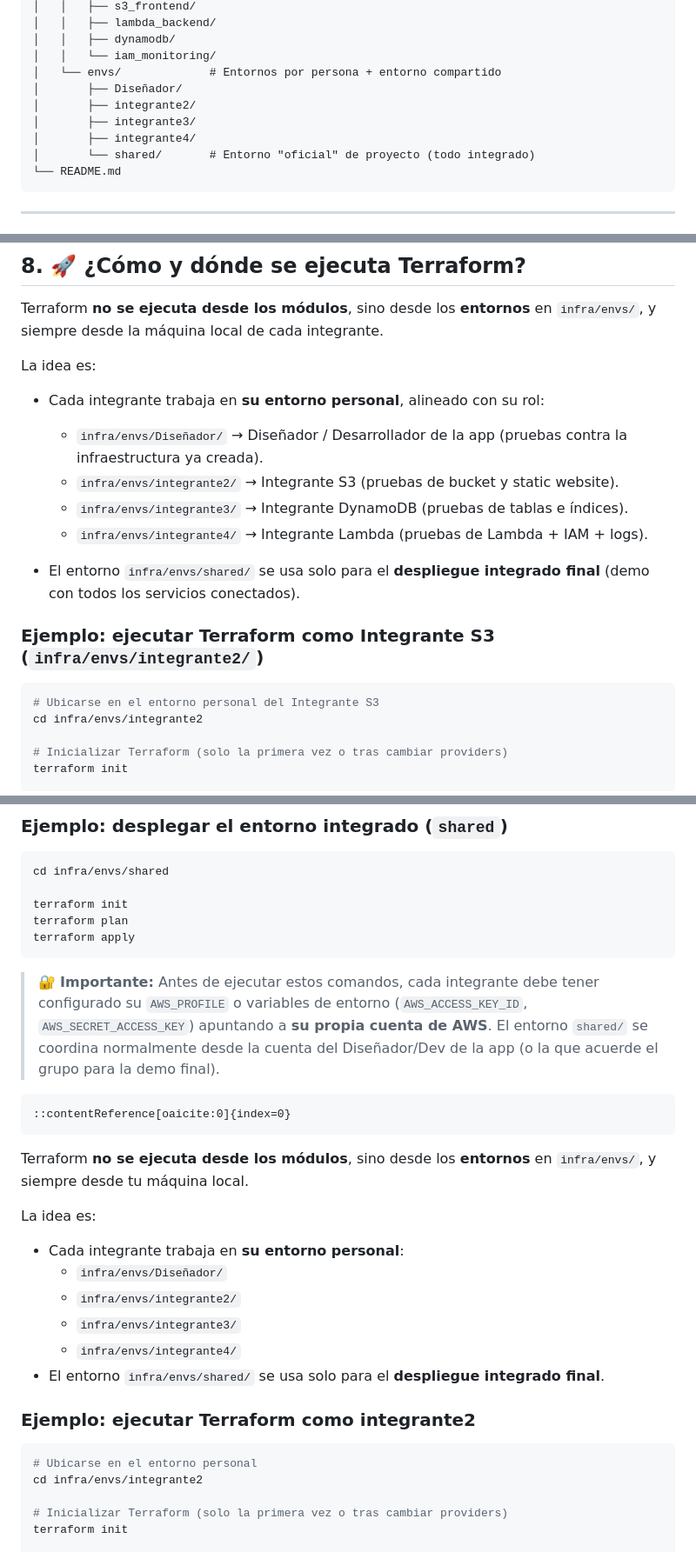
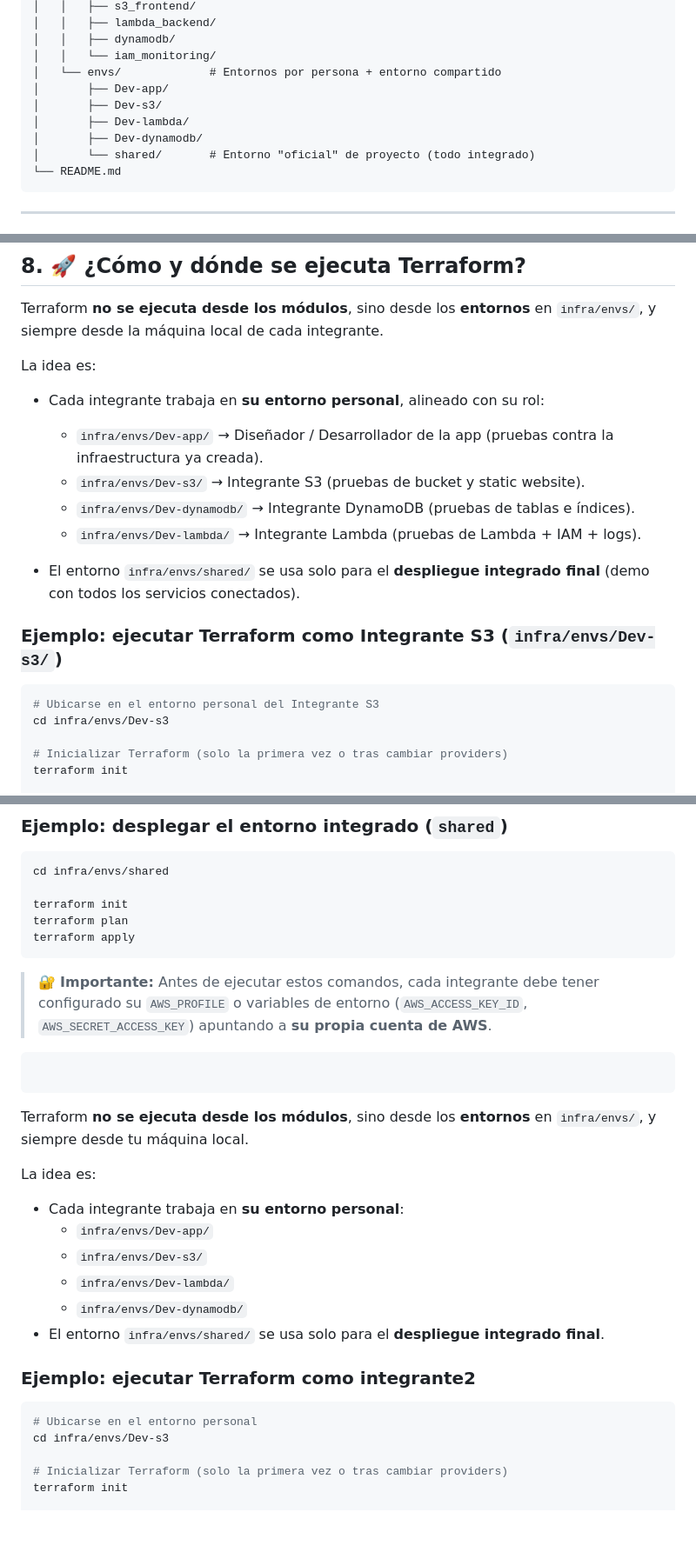
Before and after one commit to Selix2002/Proyecto-app-AWS, a Markdown page: README.md, 3 parts joined by grey strips. Shown at 87% size. Drawn GitHub-style; blank space fills up the shorter version.

Commit message:
Ajustes al readme

`````diff
--- a/README.md
+++ b/README.md
@@ -109,10 +108,10 @@ libreria-aws/
 │   │   ├── dynamodb/
 │   │   └── iam_monitoring/
 │   └── envs/             # Entornos por persona + entorno compartido
-│       ├── Diseñador/
-│       ├── integrante2/
-│       ├── integrante3/
-│       ├── integrante4/
+│       ├── Dev-app/
+│       ├── Dev-s3/
+│       ├── Dev-lambda/
+│       ├── Dev-dynamodb/
 │       └── shared/       # Entorno "oficial" de proyecto (todo integrado)
 └── README.md
 ````
@@ -374,17 +373,17 @@ La idea es:
 
 * Cada integrante trabaja en **su entorno personal**, alineado con su rol:
 
-  * `infra/envs/Diseñador/` → Diseñador / Desarrollador de la app (pruebas contra la infraestructura ya creada).
-  * `infra/envs/integrante2/` → Integrante S3 (pruebas de bucket y static website).
-  * `infra/envs/integrante3/` → Integrante DynamoDB (pruebas de tablas e índices).
-  * `infra/envs/integrante4/` → Integrante Lambda (pruebas de Lambda + IAM + logs).
+  * `infra/envs/Dev-app/` → Diseñador / Desarrollador de la app (pruebas contra la infraestructura ya creada).
+  * `infra/envs/Dev-s3/` → Integrante S3 (pruebas de bucket y static website).
+  * `infra/envs/Dev-dynamodb/` → Integrante DynamoDB (pruebas de tablas e índices).
+  * `infra/envs/Dev-lambda/` → Integrante Lambda (pruebas de Lambda + IAM + logs).
 * El entorno `infra/envs/shared/` se usa solo para el **despliegue integrado final** (demo con todos los servicios conectados).
 
-### Ejemplo: ejecutar Terraform como Integrante S3 (`infra/envs/integrante2/`)
+### Ejemplo: ejecutar Terraform como Integrante S3 (`infra/envs/Dev-s3/`)
 
 ```bash
 # Ubicarse en el entorno personal del Integrante S3
-cd infra/envs/integrante2
+cd infra/envs/Dev-s3
 
 # Inicializar Terraform (solo la primera vez o tras cambiar providers)
 terraform init
@@ -407,10 +406,9 @@ terraform apply
 ```
 
 > 🔐 **Importante:**
-> Antes de ejecutar estos comandos, cada integrante debe tener configurado su `AWS_PROFILE` o variables de entorno (`AWS_ACCESS_KEY_ID`, `AWS_SECRET_ACCESS_KEY`) apuntando a **su propia cuenta de AWS**. El entorno `shared/` se coordina normalmente desde la cuenta del Diseñador/Dev de la app (o la que acuerde el grupo para la demo final).
-
+> Antes de ejecutar estos comandos, cada integrante debe tener configurado su `AWS_PROFILE` o variables de entorno (`AWS_ACCESS_KEY_ID`, `AWS_SECRET_ACCESS_KEY`) apuntando a **su propia cuenta de AWS**.
+>
 ```
-::contentReference[oaicite:0]{index=0}
 ```
 
 
@@ -419,17 +417,17 @@ Terraform **no se ejecuta desde los módulos**, sino desde los **entornos** en `
 La idea es:
 
 - Cada integrante trabaja en **su entorno personal**:
-  - `infra/envs/Diseñador/`
-  - `infra/envs/integrante2/`
-  - `infra/envs/integrante3/`
-  - `infra/envs/integrante4/`
+  - `infra/envs/Dev-app/`
+  - `infra/envs/Dev-s3/`
+  - `infra/envs/Dev-lambda/`
+  - `infra/envs/Dev-dynamodb/`
 - El entorno `infra/envs/shared/` se usa solo para el **despliegue integrado final**.
 
 ### Ejemplo: ejecutar Terraform como integrante2
 
 ```bash
 # Ubicarse en el entorno personal
-cd infra/envs/integrante2
+cd infra/envs/Dev-s3
 
 # Inicializar Terraform (solo la primera vez o tras cambiar providers)
 terraform init
`````
Also changed, not shown: other parts of README.md (+6 -6 lines).
